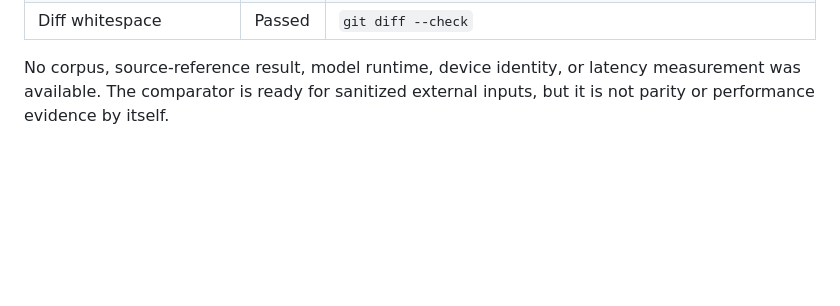
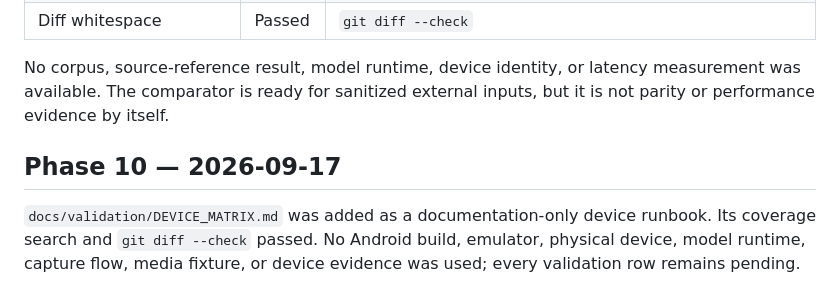
Before and after one commit to sakosproject/sakos-camera-sdk, a Markdown page: docs/BUILD_NOTES.md, the part around the change. Rendered like a GitHub page; blank space fills up the shorter version.

```diff
--- a/docs/BUILD_NOTES.md
+++ b/docs/BUILD_NOTES.md
@@ -143,3 +143,10 @@ accessibility/device behavior, or release packaging.
 No corpus, source-reference result, model runtime, device identity, or latency
 measurement was available. The comparator is ready for sanitized external
 inputs, but it is not parity or performance evidence by itself.
+
+## Phase 10 — 2026-09-17
+
+`docs/validation/DEVICE_MATRIX.md` was added as a documentation-only device
+runbook. Its coverage search and `git diff --check` passed. No Android build,
+emulator, physical device, model runtime, capture flow, media fixture, or
+device evidence was used; every validation row remains pending.
```
Also changed, not shown: docs/PROJECT_PLAN.md (+12 -1 lines), docs/validation/DEVICE_MATRIX.md (added, +39 -0 lines).
